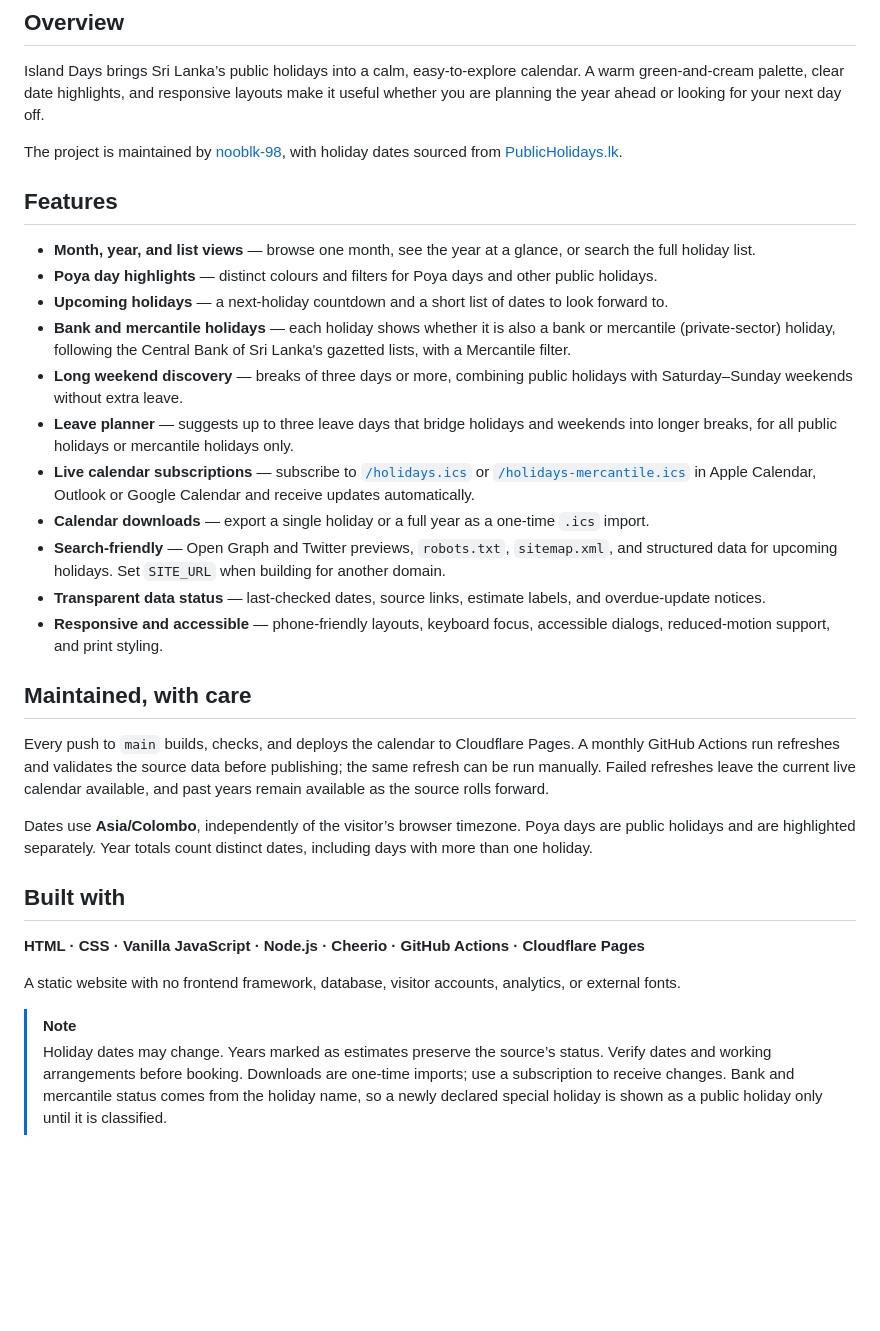
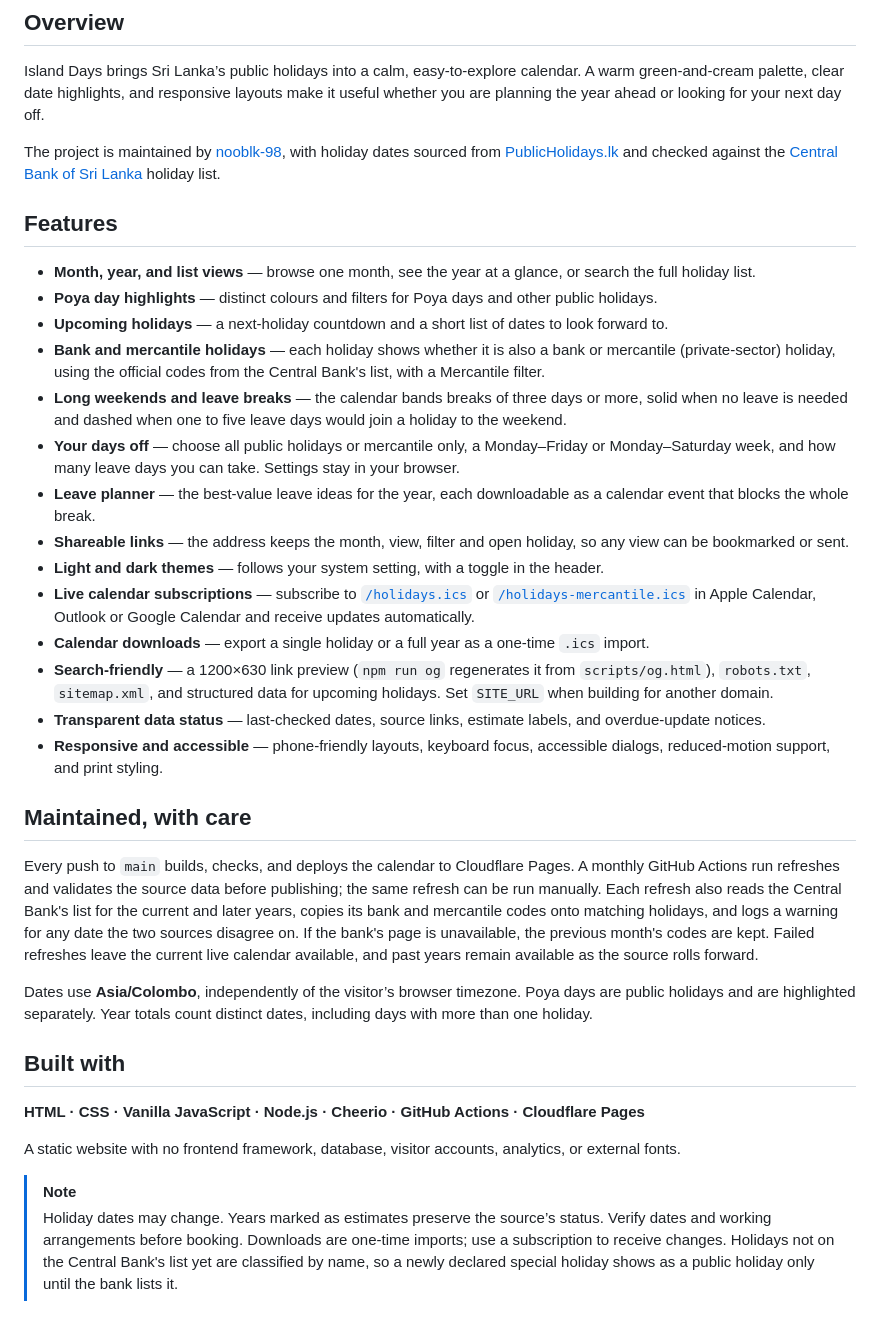
Before and after one commit to nooblk-98/island-days, a Markdown page: README.md, the part around the change. Drawn GitHub-style; blank space fills up the shorter version.

```diff
--- a/README.md
+++ b/README.md
@@ -19,25 +19,28 @@
 
 Island Days brings Sri Lanka’s public holidays into a calm, easy-to-explore calendar. A warm green-and-cream palette, clear date highlights, and responsive layouts make it useful whether you are planning the year ahead or looking for your next day off.
 
-The project is maintained by [nooblk-98](https://github.com/nooblk-98), with holiday dates sourced from [PublicHolidays.lk](https://publicholidays.lk/).
+The project is maintained by [nooblk-98](https://github.com/nooblk-98), with holiday dates sourced from [PublicHolidays.lk](https://publicholidays.lk/) and checked against the [Central Bank of Sri Lanka](https://www.cbsl.gov.lk/en/about/about-the-bank/bank-holidays-2026) holiday list.
 
 ## Features
 
 - **Month, year, and list views** — browse one month, see the year at a glance, or search the full holiday list.
 - **Poya day highlights** — distinct colours and filters for Poya days and other public holidays.
 - **Upcoming holidays** — a next-holiday countdown and a short list of dates to look forward to.
-- **Bank and mercantile holidays** — each holiday shows whether it is also a bank or mercantile (private-sector) holiday, following the Central Bank of Sri Lanka's gazetted lists, with a Mercantile filter.
-- **Long weekend discovery** — breaks of three days or more, combining public holidays with Saturday–Sunday weekends without extra leave.
-- **Leave planner** — suggests up to three leave days that bridge holidays and weekends into longer breaks, for all public holidays or mercantile holidays only.
+- **Bank and mercantile holidays** — each holiday shows whether it is also a bank or mercantile (private-sector) holiday, using the official codes from the Central Bank's list, with a Mercantile filter.
+- **Long weekends and leave breaks** — the calendar bands breaks of three days or more, solid when no leave is needed and dashed when one to five leave days would join a holiday to the weekend.
+- **Your days off** — choose all public holidays or mercantile only, a Monday–Friday or Monday–Saturday week, and how many leave days you can take. Settings stay in your browser.
+- **Leave planner** — the best-value leave ideas for the year, each downloadable as a calendar event that blocks the whole break.
+- **Shareable links** — the address keeps the month, view, filter and open holiday, so any view can be bookmarked or sent.
+- **Light and dark themes** — follows your system setting, with a toggle in the header.
 - **Live calendar subscriptions** — subscribe to [`/holidays.ics`](https://dayoff.itsnooblk.com/holidays.ics) or [`/holidays-mercantile.ics`](https://dayoff.itsnooblk.com/holidays-mercantile.ics) in Apple Calendar, Outlook or Google Calendar and receive updates automatically.
 - **Calendar downloads** — export a single holiday or a full year as a one-time `.ics` import.
-- **Search-friendly** — Open Graph and Twitter previews, `robots.txt`, `sitemap.xml`, and structured data for upcoming holidays. Set `SITE_URL` when building for another domain.
+- **Search-friendly** — a 1200×630 link preview (`npm run og` regenerates it from `scripts/og.html`), `robots.txt`, `sitemap.xml`, and structured data for upcoming holidays. Set `SITE_URL` when building for another domain.
 - **Transparent data status** — last-checked dates, source links, estimate labels, and overdue-update notices.
 - **Responsive and accessible** — phone-friendly layouts, keyboard focus, accessible dialogs, reduced-motion support, and print styling.
 
 ## Maintained, with care
 
-Every push to `main` builds, checks, and deploys the calendar to Cloudflare Pages. A monthly GitHub Actions run refreshes and validates the source data before publishing; the same refresh can be run manually. Failed refreshes leave the current live calendar available, and past years remain available as the source rolls forward.
+Every push to `main` builds, checks, and deploys the calendar to Cloudflare Pages. A monthly GitHub Actions run refreshes and validates the source data before publishing; the same refresh can be run manually. Each refresh also reads the Central Bank's list for the current and later years, copies its bank and mercantile codes onto matching holidays, and logs a warning for any date the two sources disagree on. If the bank's page is unavailable, the previous month's codes are kept. Failed refreshes leave the current live calendar available, and past years remain available as the source rolls forward.
 
 Dates use **Asia/Colombo**, independently of the visitor’s browser timezone. Poya days are public holidays and are highlighted separately. Year totals count distinct dates, including days with more than one holiday.
 
@@ -48,4 +51,4 @@ Dates use **Asia/Colombo**, independently of the visitor’s browser timezone. P
 A static website with no frontend framework, database, visitor accounts, analytics, or external fonts.
 
 > [!NOTE]
-> Holiday dates may change. Years marked as estimates preserve the source’s status. Verify dates and working arrangements before booking. Downloads are one-time imports; use a subscription to receive changes. Bank and mercantile status comes from the holiday name, so a newly declared special holiday is shown as a public holiday only until it is classified.
+> Holiday dates may change. Years marked as estimates preserve the source’s status. Verify dates and working arrangements before booking. Downloads are one-time imports; use a subscription to receive changes. Holidays not on the Central Bank's list yet are classified by name, so a newly declared special holiday shows as a public holiday only until the bank lists it.
```
Also changed, not shown: public/og.png (added), 9 other files.
